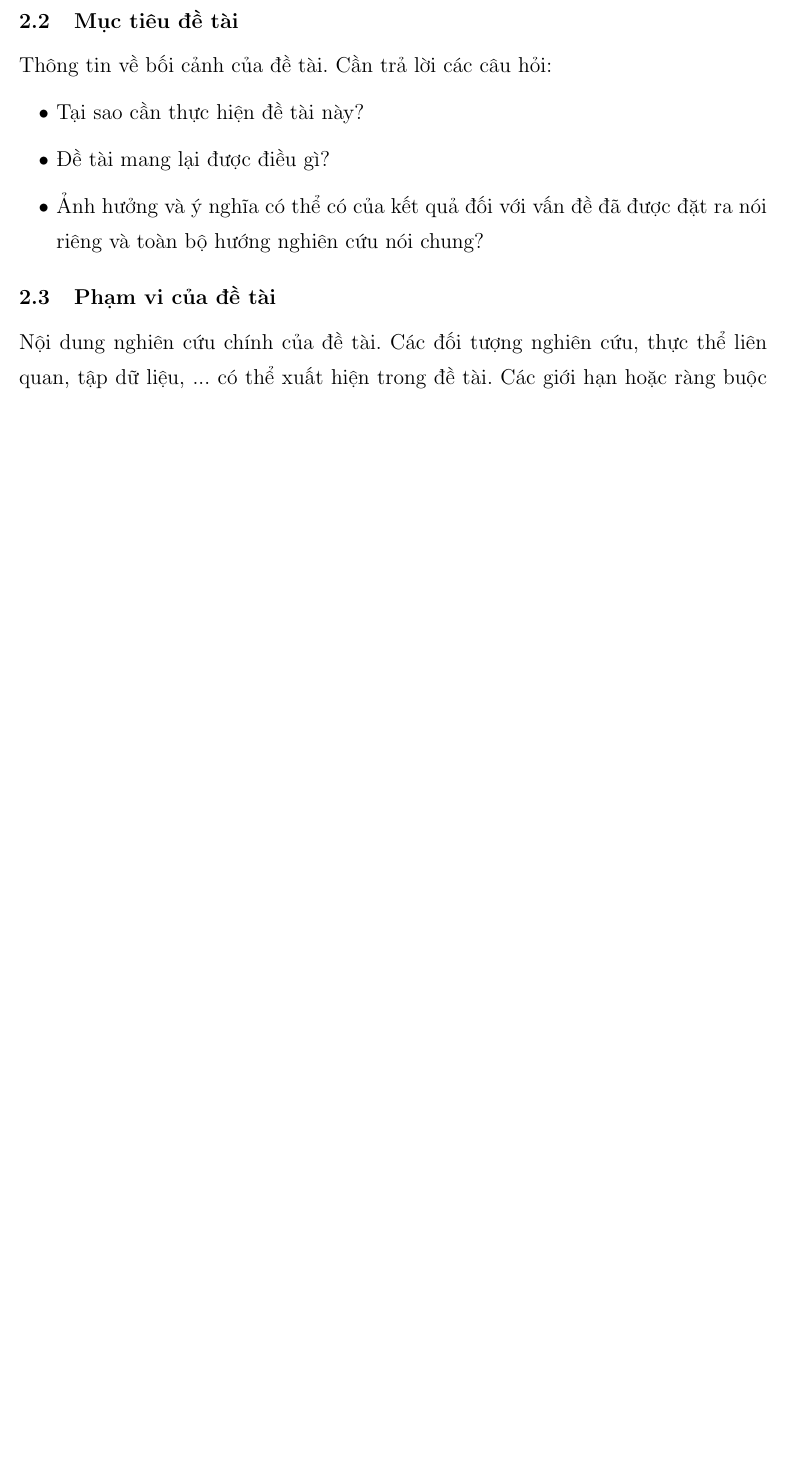
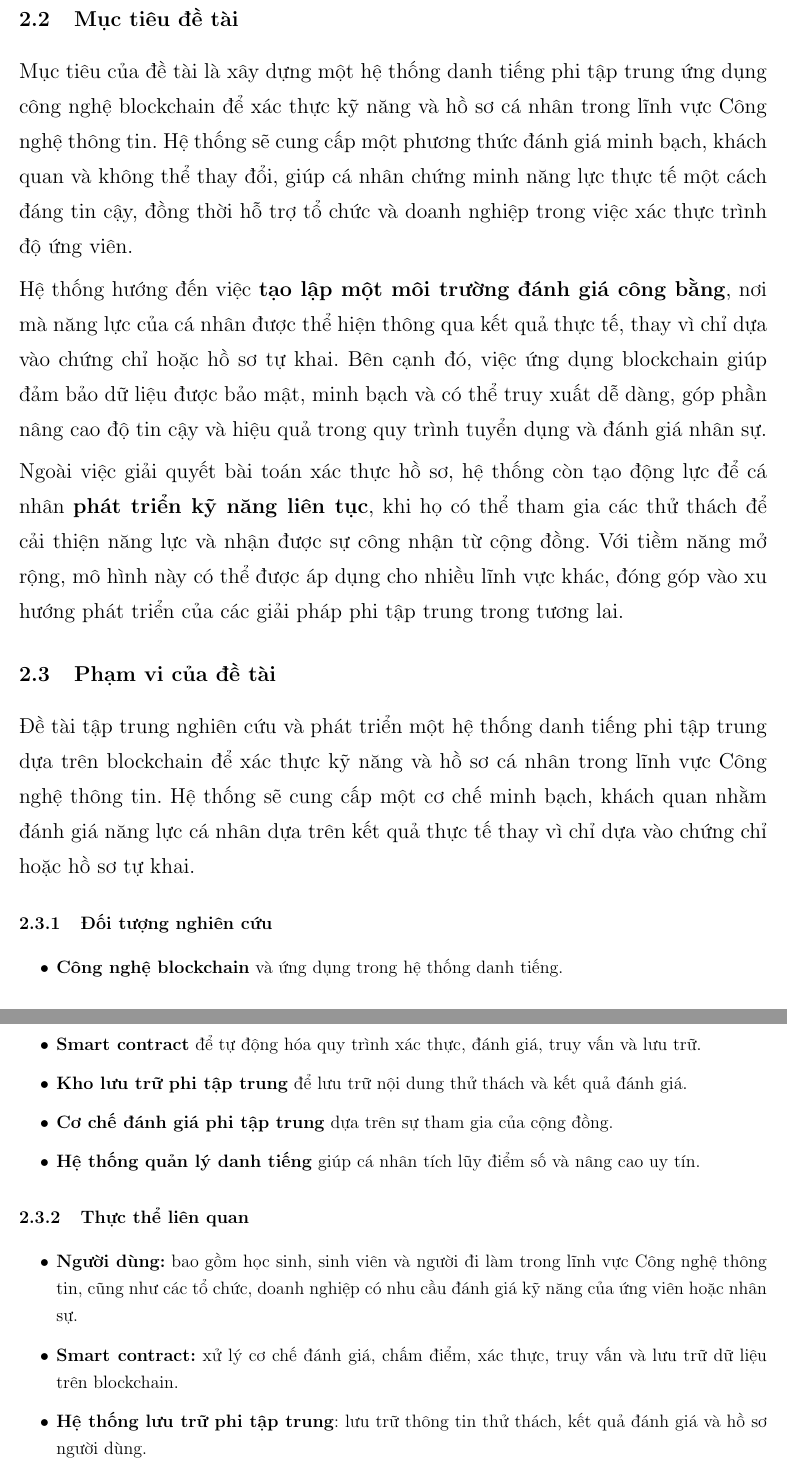
Before and after one commit to SkillChain-The-Reputation-System/Outline-Phase-1, a LaTeX document (main.tex): part of page 2 of 4 before the commit and two parts of pages 3 and 4 of 6 after it, the two joined at a grey line, cut so that both start at the same text, the shorter picture padded with empty space. Compiled offline with pdfLaTeX.

Commit message:
minhdat's update

```diff
--- a/main.tex
+++ b/main.tex
@@ -31,8 +29,8 @@
 \titleformat*{\section}{\LARGE\bfseries}
 \titleformat*{\subsection}{\Large\bfseries}
 \titleformat*{\subsubsection}{\large\bfseries}
-%\addbibresource{ref.bib}
-
+\setlength\parindent{0pt}
+\setlength{\parskip}{5pt}
 
 \begin{document}
     \begin{figure}[h]
@@ -119,10 +115,34 @@
-    Thông tin về bối cảnh của đề tài. Cần trả lời các câu hỏi:
-    \begin{itemize}
-        \item Tại sao cần thực hiện đề tài này?
-        \item Đề tài mang lại được điều gì?
-        \item Ảnh hưởng và ý nghĩa có thể có của kết quả đối với vấn đề đã được đặt ra nói riêng và toàn bộ hướng nghiên cứu nói chung?
-    \end{itemize}
+    Mục tiêu của đề tài là xây dựng một hệ thống danh tiếng phi tập trung ứng dụng công nghệ blockchain để xác thực kỹ năng và hồ sơ cá nhân trong lĩnh vực Công nghệ thông tin.
+    Hệ thống sẽ cung cấp một phương thức đánh giá minh bạch, khách quan và không thể thay đổi, giúp cá nhân chứng minh năng lực thực tế một cách đáng tin cậy,
+    đồng thời hỗ trợ tổ chức và doanh nghiệp trong việc xác thực trình độ ứng viên.
+
+    Hệ thống hướng đến việc \textbf{tạo lập một môi trường đánh giá công bằng}, nơi mà năng lực của cá nhân được thể hiện thông qua kết quả thực tế,
+    thay vì chỉ dựa vào chứng chỉ hoặc hồ sơ tự khai. Bên cạnh đó, việc ứng dụng blockchain giúp đảm bảo dữ liệu được bảo mật,
+    minh bạch và có thể truy xuất dễ dàng, góp phần nâng cao độ tin cậy và hiệu quả trong quy trình tuyển dụng và đánh giá nhân sự.
+
+    Ngoài việc giải quyết bài toán xác thực hồ sơ, hệ thống còn tạo động lực để cá nhân \textbf{phát triển kỹ năng liên tục}, khi họ có thể tham gia các thử thách
+    để cải thiện năng lực và nhận được sự công nhận từ cộng đồng. Với tiềm năng mở rộng, mô hình này có thể được áp dụng cho nhiều lĩnh vực khác,
+    đóng góp vào xu hướng phát triển của các giải pháp phi tập trung trong tương lai.
 
     \subsection{Phạm vi của đề tài}
 
-    Nội dung nghiên cứu chính của đề tài. Các đối tượng nghiên cứu, thực thể liên quan, tập dữ liệu, ... có thể xuất hiện trong đề tài. Các giới hạn hoặc ràng buộc của đề tài.
+    Đề tài tập trung nghiên cứu và phát triển một hệ thống danh tiếng phi tập trung dựa trên blockchain để xác thực kỹ năng và hồ sơ cá nhân trong lĩnh vực Công nghệ thông tin.
+    Hệ thống sẽ cung cấp một cơ chế minh bạch, khách quan nhằm đánh giá năng lực cá nhân dựa trên kết quả thực tế thay vì chỉ dựa vào chứng chỉ hoặc hồ sơ tự khai.
+
+    \subsubsection{Đối tượng nghiên cứu}
+    \begin{itemize}
+        \large
+        \item \textbf{Công nghệ blockchain} và ứng dụng trong hệ thống danh tiếng.
+        \item \textbf{Smart contract} để tự động hóa quy trình xác thực, đánh giá, truy vấn và lưu trữ.
+        \item \textbf{Kho lưu trữ phi tập trung} để lưu trữ nội dung thử thách và kết quả đánh giá.
+        \item \textbf{Cơ chế đánh giá phi tập trung} dựa trên sự tham gia của cộng đồng.
+        \item \textbf{Hệ thống quản lý danh tiếng} giúp cá nhân tích lũy điểm số và nâng cao uy tín.
+    \end{itemize}
+
+    \subsubsection{Thực thể liên quan}
+    \begin{itemize}
+        \large
+        \item \textbf{Người dùng:} bao gồm học sinh, sinh viên và người đi làm trong lĩnh vực Công nghệ thông tin, cũng như các tổ chức, doanh nghiệp có nhu cầu đánh giá kỹ năng của ứng viên hoặc nhân sự.
+        \item \textbf{Smart contract:} xử lý cơ chế đánh giá, chấm điểm, xác thực, truy vấn và lưu trữ dữ liệu trên blockchain.
+        \item \textbf{Hệ thống lưu trữ phi tập trung}: lưu trữ thông tin thử thách, kết quả đánh giá và hồ sơ người dùng.
+    \end{itemize}
```
Also changed, not shown: main.pdf, main.tex (60 more changed lines).
